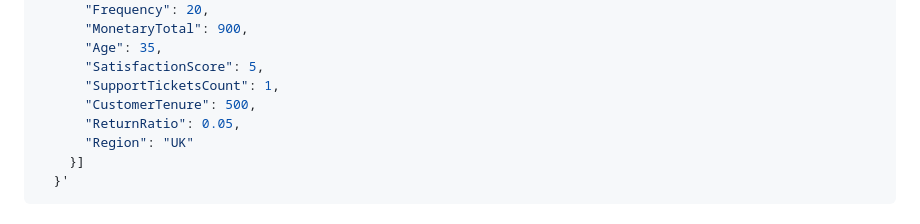
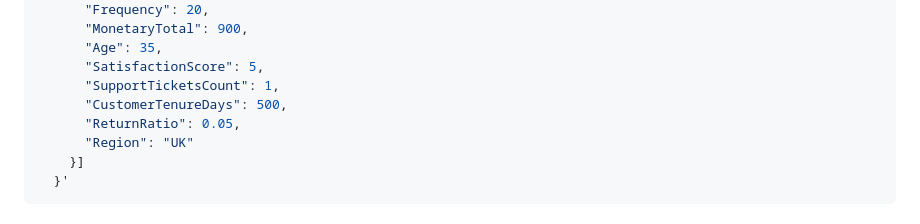
Before and after one commit to dhiaroueg/projet_ml_retail, a Markdown page: README.md, the part around the change. Drawn GitHub-style.

```diff
--- a/README.md
+++ b/README.md
@@ -510,7 +510,7 @@ curl -X POST http://127.0.0.1:5000/predict_all \
       "Age": 35,
       "SatisfactionScore": 5,
       "SupportTicketsCount": 1,
-      "CustomerTenure": 500,
+      "CustomerTenureDays": 500,
       "ReturnRatio": 0.05,
       "Region": "UK"
     }]
```
